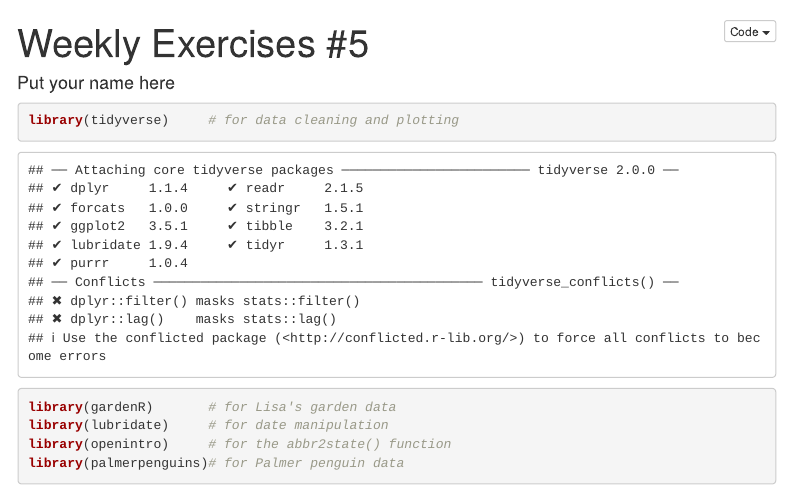
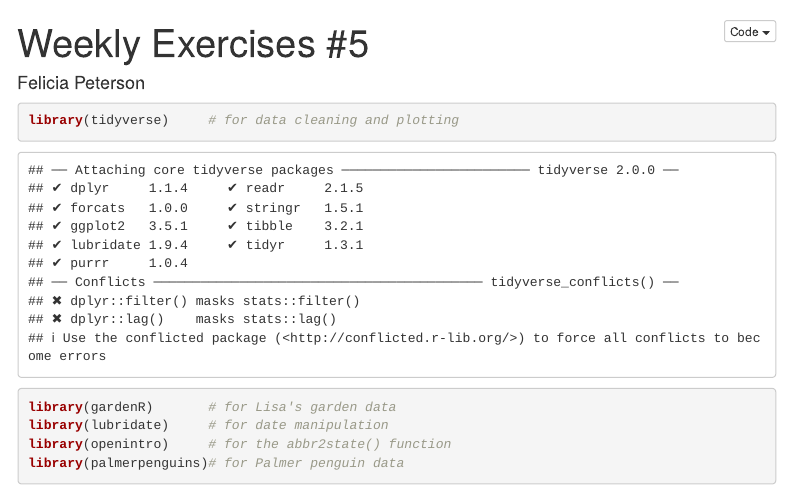
Before and after one commit to foriana/IDS_Exercise_5, an R Markdown document (05_exercises_new.Rmd): the page in a window 1100 px wide, from its top. Rendered offline with R 4.5, knitr and Pandoc, with nearby package versions; some code elsewhere in the file could not run offline; menus at the side of the page are left out.

Commit message:
Commit .rmd

```diff
--- a/05_exercises_new.Rmd
+++ b/05_exercises_new.Rmd
@@ -1,6 +1,6 @@
 ---
 title: 'Weekly Exercises #5'
-author: "Put your name here"
+author: "Felicia Peterson"
 output:
   html_document:
     keep_md: TRUE
```
